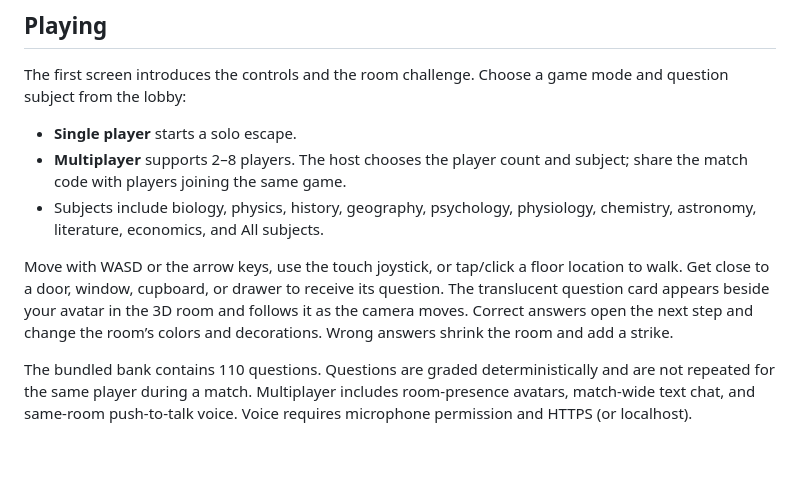
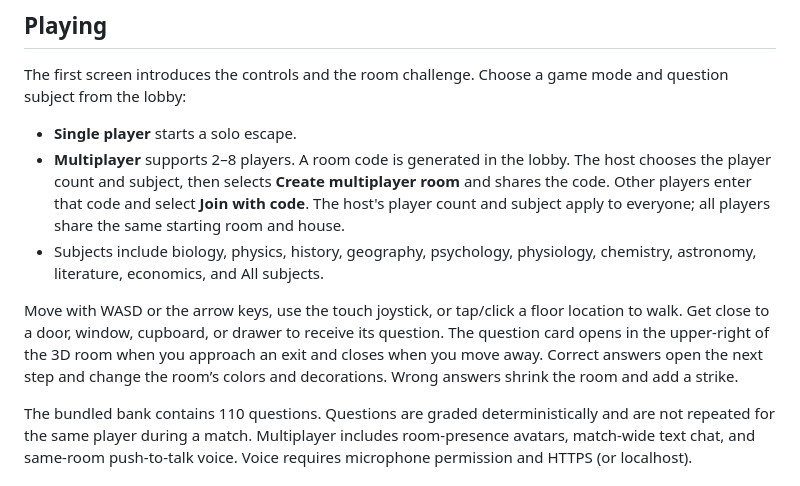
Before and after one commit to shazebkh/something, a Markdown page: README.md, the part around the change. Drawn GitHub-style; blank space fills up the shorter version.

Commit message:
Fix shared multiplayer room codes

```diff
--- a/README.md
+++ b/README.md
@@ -18,10 +18,10 @@ Useful commands: npm test, npm run typecheck, npm run build:client, and npm run
 The first screen introduces the controls and the room challenge. Choose a game mode and question subject from the lobby:
 
 - **Single player** starts a solo escape.
-- **Multiplayer** supports 2–8 players. The host chooses the player count and subject; share the match code with players joining the same game.
+- **Multiplayer** supports 2–8 players. A room code is generated in the lobby. The host chooses the player count and subject, then selects **Create multiplayer room** and shares the code. Other players enter that code and select **Join with code**. The host's player count and subject apply to everyone; all players share the same starting room and house.
 - Subjects include biology, physics, history, geography, psychology, physiology, chemistry, astronomy, literature, economics, and All subjects.
 
-Move with WASD or the arrow keys, use the touch joystick, or tap/click a floor location to walk. Get close to a door, window, cupboard, or drawer to receive its question. The translucent question card appears beside your avatar in the 3D room and follows it as the camera moves. Correct answers open the next step and change the room’s colors and decorations. Wrong answers shrink the room and add a strike.
+Move with WASD or the arrow keys, use the touch joystick, or tap/click a floor location to walk. Get close to a door, window, cupboard, or drawer to receive its question. The question card opens in the upper-right of the 3D room when you approach an exit and closes when you move away. Correct answers open the next step and change the room’s colors and decorations. Wrong answers shrink the room and add a strike.
 
 The bundled bank contains 110 questions. Questions are graded deterministically and are not repeated for the same player during a match. Multiplayer includes room-presence avatars, match-wide text chat, and same-room push-to-talk voice. Voice requires microphone permission and HTTPS (or localhost).
 
```
